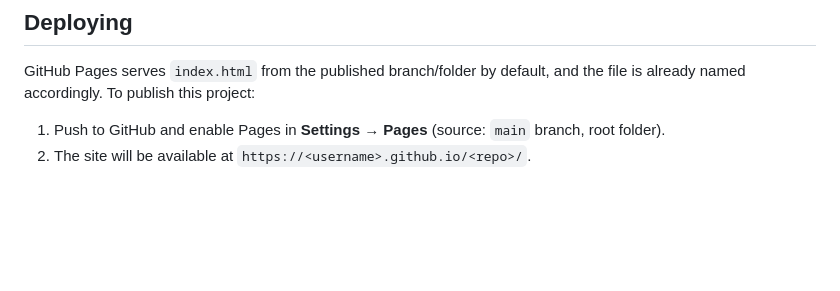
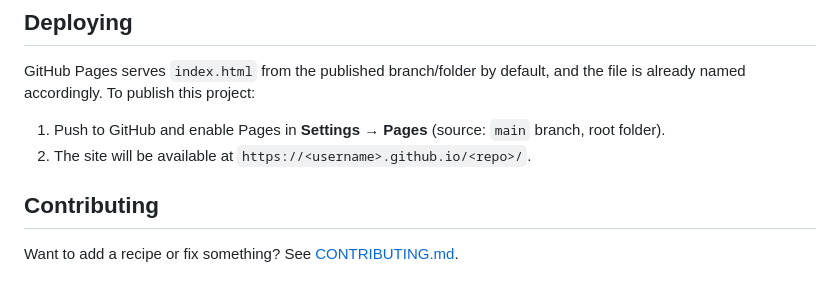
Before and after one commit to tristankuijpers/sourdough_calculator, a Markdown page: README.md, the part around the change. GitHub-like rendering; blank space fills up the shorter version.

Commit message:
Add CONTRIBUTING.md and link it from README

```diff
--- a/README.md
+++ b/README.md
@@ -56,3 +56,7 @@ GitHub Pages serves `index.html` from the published branch/folder by default, an
 
 1. Push to GitHub and enable Pages in **Settings → Pages** (source: `main` branch, root folder).
 2. The site will be available at `https://<username>.github.io/<repo>/`.
+
+## Contributing
+
+Want to add a recipe or fix something? See [CONTRIBUTING.md](CONTRIBUTING.md).
```
Also changed, not shown: CONTRIBUTING.md (added, +34 -0 lines).
